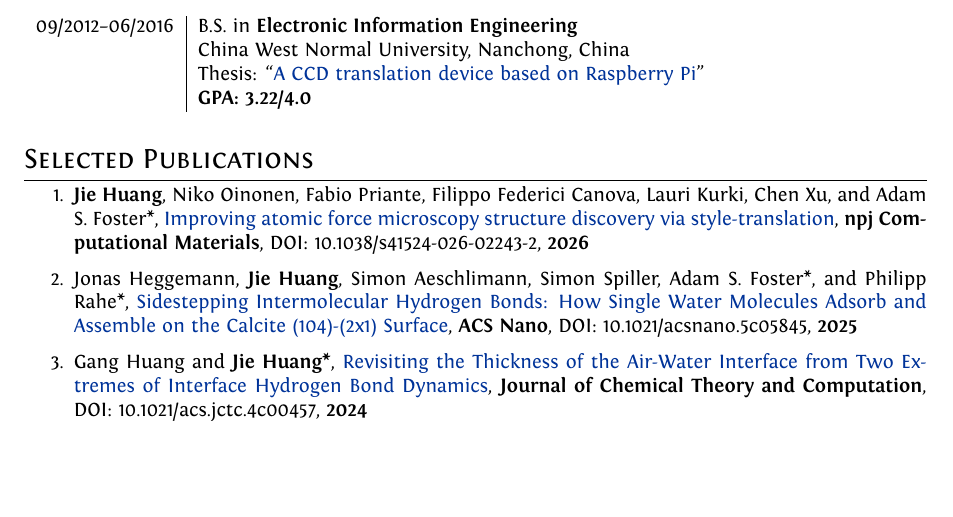
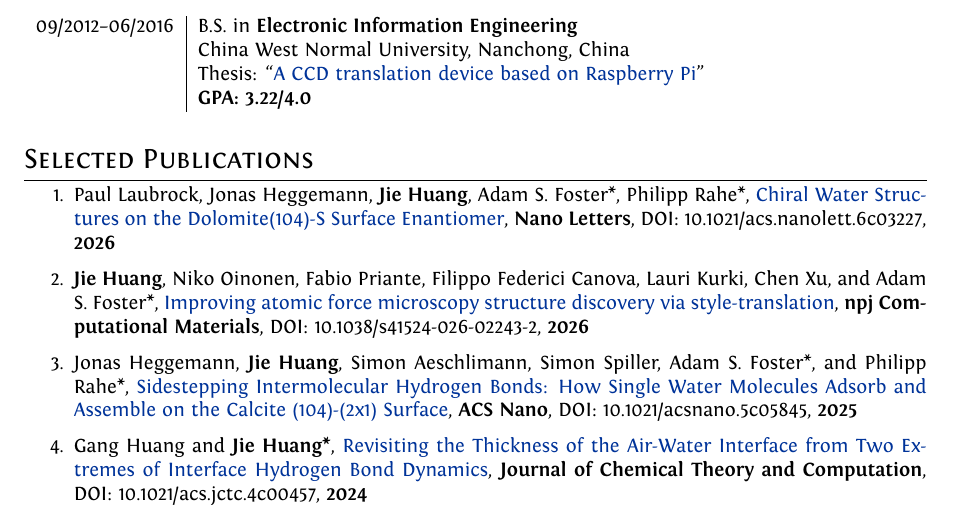
Before and after one commit to HuangJiaLian/CV, a LaTeX document (simple/jiehuang.tex): part of page 1 of 2 before the commit and part of page 1 of 3 after it, cut so that both start at the same text, the shorter picture padded with empty space. Compiled offline with XeLaTeX.

Commit message:
add nanoletters

```diff
--- a/simple/jiehuang.tex
+++ b/simple/jiehuang.tex
@@ -138,6 +138,8 @@ SmallCapsFont  = Fontin-SmallCaps.otf ]
 \section{Selected Publications}
 
 \begin{enumerate}
+\item Paul Laubrock, Jonas Heggemann, \textbf{Jie Huang}, Adam S. Foster*, Philipp Rahe*, \href{https://doi.org/10.1021/acs.nanolett.6c03227}{Chiral Water Structures on the Dolomite(104)-S Surface Enantiomer},   \textbf{\emph{Nano Letters}}, DOI: 10.1021/acs.nanolett.6c03227, \textbf{2026}
+
 \item \textbf{Jie Huang}, Niko Oinonen, Fabio Priante, Filippo Federici Canova, Lauri Kurki, Chen Xu, and Adam S. Foster*, \href{https://arxiv.org/pdf/2509.02240}{Improving atomic force microscopy structure discovery via style-translation},   \textbf{\emph{npj Computational Materials}}, DOI: 10.1038/s41524-026-02243-2, \textbf{2026}
 
 \item Jonas Heggemann, \textbf{Jie Huang}, Simon Aeschlimann, Simon Spiller, Adam S. Foster*, and Philipp Rahe*, \href{https://way2ml.github.io/_static/publications/2025_ACS_Nano.pdf}{Sidestepping Intermolecular Hydrogen Bonds: How Single Water Molecules Adsorb and Assemble on the Calcite (104)-(2x1) Surface},   \textbf{\emph{ACS Nano}}, DOI: 10.1021/acsnano.5c05845, \textbf{2025}
```
Also changed, not shown: simple/jiehuang.pdf.
